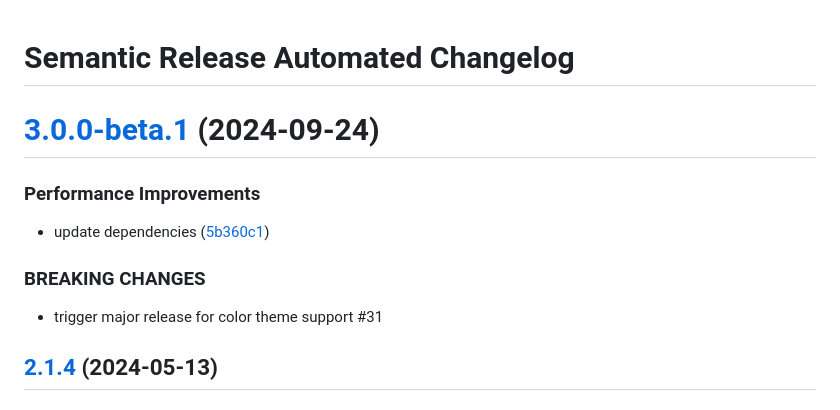
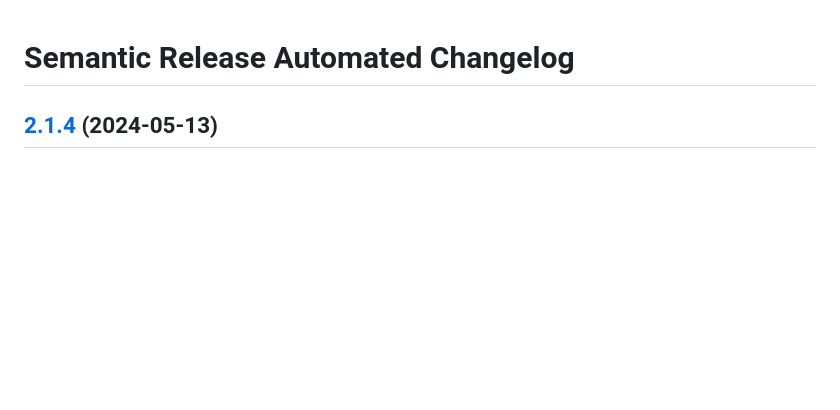
Before and after one commit to AlaskaAirlines/auro-background, a Markdown page: CHANGELOG.md, the part around the change. Drawn GitHub-style; blank space fills up the shorter version.

Commit message:
docs: remove beta release from changelog

```diff
--- a/CHANGELOG.md
+++ b/CHANGELOG.md
@@ -1,16 +1,4 @@
 # Semantic Release Automated Changelog
-
-# [3.0.0-beta.1](https://github.com/AlaskaAirlines/auro-background/compare/v2.2.0-beta.4...v3.0.0-beta.1) (2024-09-24)
-
-
-### Performance Improvements
-
-* update dependencies ([5b360c1](https://github.com/AlaskaAirlines/auro-background/commit/5b360c1ff4b8ae527ca66f1199c505bf53d784be))
-
-
-### BREAKING CHANGES
-
-* trigger major release for color theme support #31
 
 ## [2.1.4](https://github.com/AlaskaAirlines/auro-background/compare/v2.1.3...v2.1.4) (2024-05-13)
 
```
